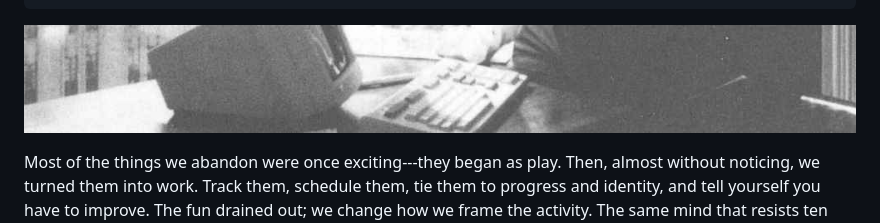
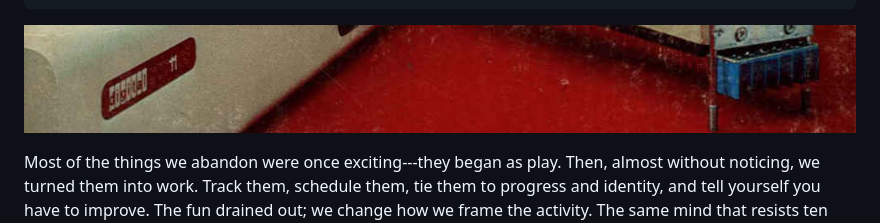
Before and after one commit to js216/embd, a Markdown page: articles/how-we-turn-play-into-work.md, the part around the change. Drawn GitHub-style.

Commit message:
change duplicate banner

```diff
--- a/articles/how-we-turn-play-into-work.md
+++ b/articles/how-we-turn-play-into-work.md
@@ -9,7 +9,7 @@ description: >
    futility.
 ---
 
-![](../images/w.jpg)
+![](../images/ls.jpg)
 
 Most of the things we abandon were once exciting---they began as play. Then,
 almost without noticing, we turned them into work. Track them, schedule them,
```
Also changed, not shown: banners.md (+2 -2 lines).
